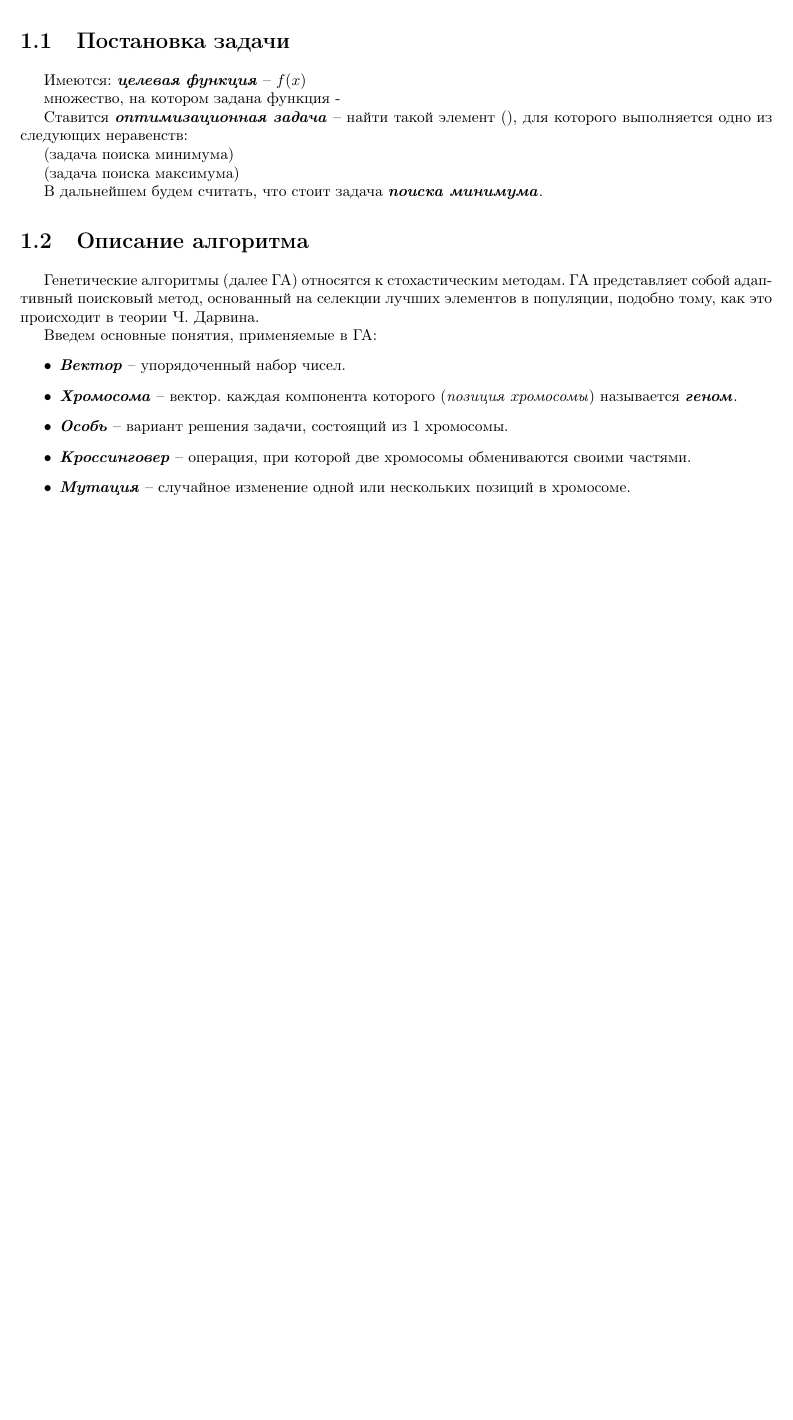
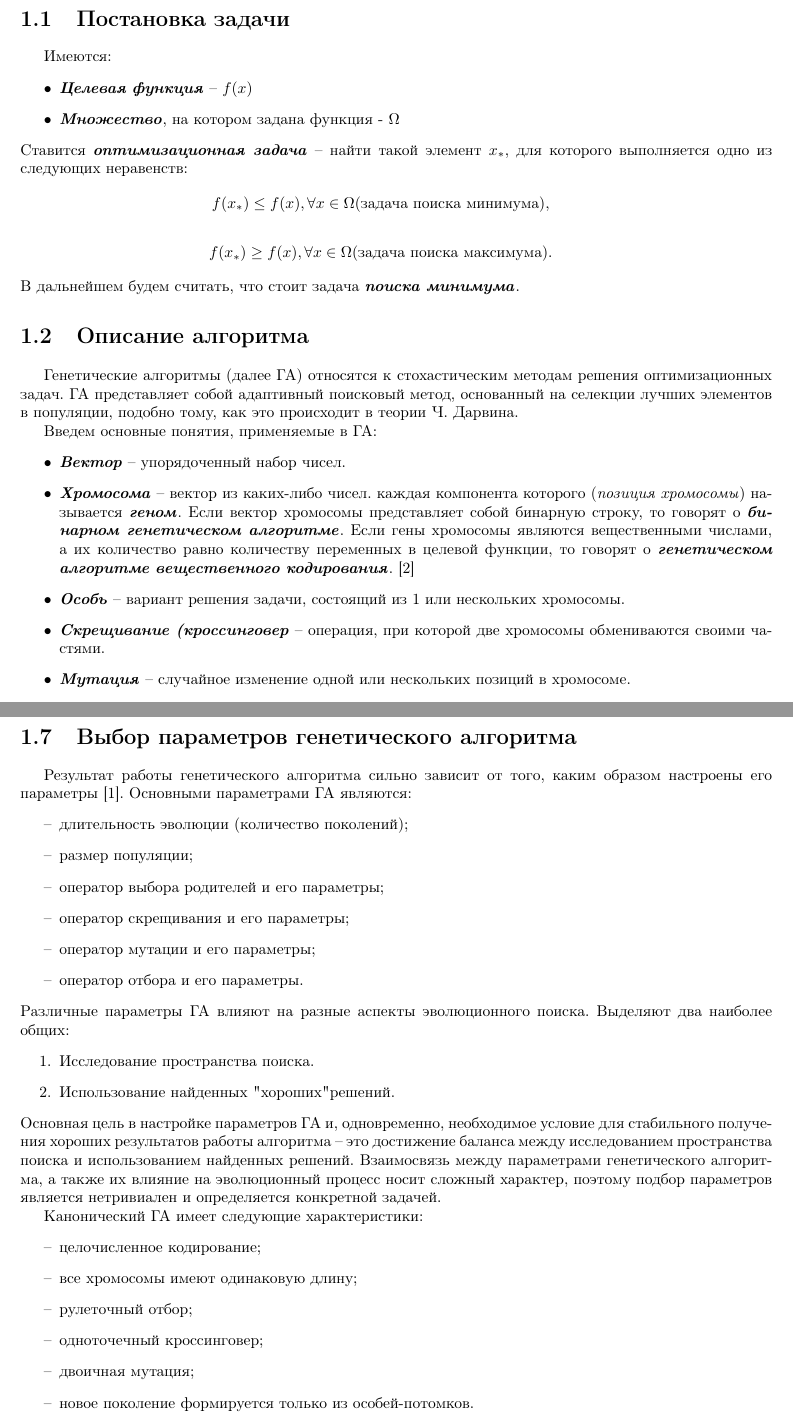
Before and after one commit to kystyn/PolyPractice, a LaTeX book (OptMethods/DiffEvolutionCP.tex): part of page 4 of 14 before the commit and two parts of pages 4 and 8 of 15 after it, the two joined at a grey line, cut so that both start at the same text, the shorter picture padded with empty space. Compiled offline with pdfLaTeX.

Commit message:
Add files via upload

```diff
--- a/OptMethods/DiffEvolutionCP.tex
+++ b/OptMethods/DiffEvolutionCP.tex
@@ -47,28 +47,27 @@
 \chapter{Генетические алгоритмы: понятийный аппарат, принцип работы}
 \section{Постановка задачи}
 Имеются:
-\defn{целевая функция} --  $f(x)$
-
-множество, на котором задана функция -
-
-
-Ставится \defn{оптимизационная задача} -- найти такой элемент (), для которого выполняется одно из следующих неравенств:
-
-
-(задача поиска минимума)
-
-(задача поиска максимума)
-
+\begin{itemize}
+\item \defn{Целевая функция} --  $f(x)$
+\item \defn{Множество}, на котором задана функция - $\Omega$
+\end{itemize}
+Ставится \defn{оптимизационная задача} -- найти такой элемент $x_{\ast}$, для которого выполняется одно из следующих неравенств:
+\begin{eqnarray*}
+f(x_{\ast}) \leq f(x), \forall x \in \Omega  \textrm{(задача поиска минимума)},
+\end{eqnarray*}
+\begin{eqnarray*}
+f(x_{\ast}) \geq f(x), \forall x \in \Omega  \textrm{(задача поиска максимума)}.
+\end{eqnarray*}
 В дальнейшем будем считать, что стоит задача \defn{поиска минимума}.
 
 \section{Описание алгоритма}
-Генетические алгоритмы (далее ГА) относятся к стохастическим методам. ГА представляет собой адаптивный поисковый метод, основанный на селекции лучших элементов в популяции, подобно тому, как это происходит в теории Ч. Дарвина.
+Генетические алгоритмы (далее ГА) относятся к стохастическим методам решения оптимизационных задач. ГА представляет собой адаптивный поисковый метод, основанный на селекции лучших элементов в популяции, подобно тому, как это происходит в теории Ч. Дарвина.
 
 Введем основные понятия, применяемые в ГА:
 \begin{itemize}
 	\item \defn{Вектор} -- упорядоченный набор чисел.
-	\item \defn{Хромосома} -- вектор. каждая компонента которого (\textit{позиция хромосомы}) называется \defn{геном}.
-	\item \defn{Особь} -- вариант решения задачи, состоящий из 1 хромосомы.
-	\item \defn{Кроссинговер} -- операция, при которой две хромосомы обмениваются своими частями.
+	\item \defn{Хромосома} -- вектор из каких-либо чисел. каждая компонента которого (\textit{позиция хромосомы}) называется \defn{геном}. Если вектор хромосомы представляет собой бинарную строку, то говорят о \defn{бинарном генетическом алгоритме}. Если гены хромосомы являются вещественными числами, а их количество равно количеству переменных в целевой функции, то говорят о \defn{генетическом алгоритме вещественного кодирования}. \cite{mathGA}
+	\item \defn{Особь} -- вариант решения задачи, состоящий из 1 или нескольких хромосомы.
+	\item \defn{Скрещивание (кроссинговер} -- операция, при которой две хромосомы обмениваются своими частями.
 	\item \defn{Мутация} -- случайное изменение одной или нескольких позиций в хромосоме.
 	\item \defn{Популяция} -- совокупность особей.
@@ -185,3 +189,28 @@
+\section{Выбор параметров генетического алгоритма}
+Результат работы генетического алгоритма сильно зависит от того, каким образом настроены его параметры \cite{charsGA}. Основными параметрами ГА являются:
+\begin{itemize}
+	\item[--] длительность эволюции (количество поколений);
+	\item[--] размер популяции;
+	\item[--] оператор выбора родителей и его параметры;
+	\item[--] оператор скрещивания и его параметры;
+	\item[--] оператор мутации и его параметры;
+	\item[--] оператор отбора и его параметры.
+\end{itemize}
+Различные параметры ГА влияют на разные аспекты эволюционного поиска. Выделяют два наиболее общих:
+\begin{enumerate}
+	\item Исследование пространства поиска.
+	\item Использование найденных "хороших"  решений.
+\end{enumerate}
+Основная цель в настройке параметров ГА и, одновременно, необходимое условие для стабильного получения хороших результатов работы алгоритма – это достижение баланса между исследованием пространства поиска и использованием найденных решений. Взаимосвязь между параметрами генетического алгоритма, а также их влияние на эволюционный процесс носит сложный характер, поэтому подбор параметров является нетривиален и определяется конкретной задачей.
+
+Канонический ГА имеет следующие характеристики:
+\begin{itemize}
+	\item[--] целочисленное кодирование;
+	\item[--] все хромосомы имеют одинаковую длину;
+	\item[--] рулеточный отбор;
+	\item[--] одноточечный кроссинговер;
+	\item[--] двоичная мутация;
+	\item[--] новое поколение формируется только из особей-потомков.
 \end{itemize}
 
 \chapter{Модернизация генетических алгоритмов}
```
Also changed, not shown: OptMethods/literature.bib (+32 -2 lines), OptMethods/DiffEvolutionCP.pdf, OptMethods/DiffEvolutionCP.tex (63 more changed lines).
